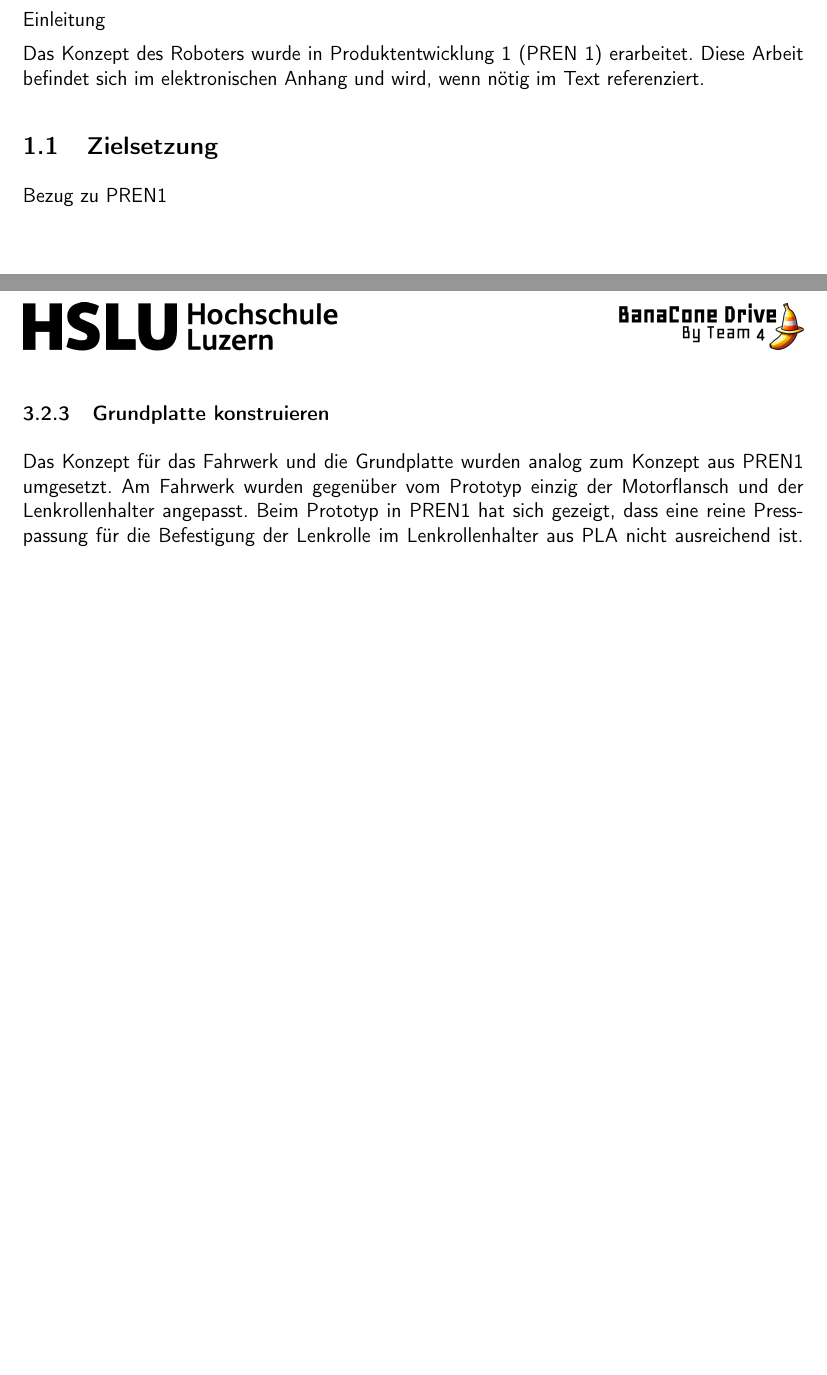
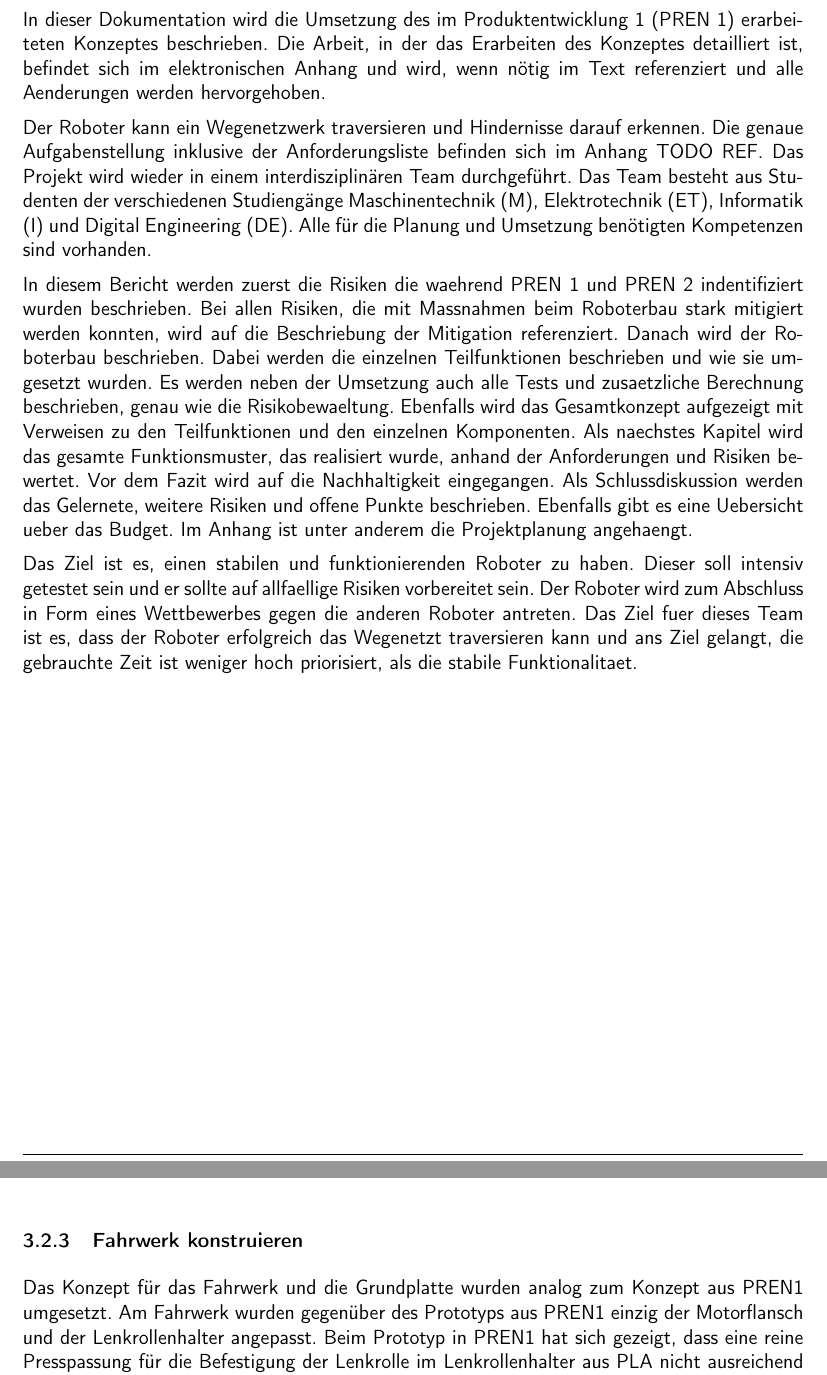
Before and after one commit to ameyer3/hslu-pren-2, a LaTeX document (main.tex, which reads parts/01-einleitung.tex, parts/04a-hauptteil-sprint1.tex): two parts of pages 7 and 14 of 46, joined at a grey line, cut at the place of the change, the shorter picture padded with empty space. Compiled offline with XeLaTeX.

Commit message:
Changes from Overleaf

```diff
--- a/parts/01-einleitung.tex
+++ b/parts/01-einleitung.tex
@@ -1,10 +1,11 @@
 \section{Einleitung}
 
-Einleitung
+In dieser Dokumentation wird die Umsetzung des im \acrfull{pren1} erarbeiteten Konzeptes beschrieben.
+Die Arbeit, in der das Erarbeiten des Konzeptes detailliert ist, befindet sich im elektronischen Anhang und wird, wenn nötig im Text referenziert und alle Aenderungen werden hervorgehoben.
+
+Der Roboter kann ein Wegenetzwerk traversieren und Hindernisse darauf erkennen. Die genaue Aufgabenstellung inklusive der Anforderungsliste befinden sich im Anhang TODO REF. Das Projekt wird wieder in einem interdisziplinären Team durchgeführt. Das Team besteht aus Studenten der verschiedenen Studiengänge \acrfull{maschinentechnik}, \acrfull{elektrotechnik}, \acrfull{informatik} und \acrfull{digitalengineering}. Alle für die Planung und Umsetzung benötigten Kompetenzen sind vorhanden.
+
+In diesem Bericht werden zuerst die Risiken die waehrend \acrshort{pren1} und \acrshort{pren2} indentifiziert wurden beschrieben. Bei allen Risiken, die mit Massnahmen beim Roboterbau stark mitigiert werden konnten, wird auf die Beschriebung der Mitigation referenziert. Danach wird der Roboterbau beschrieben. Dabei werden die einzelnen Teilfunktionen beschrieben und wie sie umgesetzt wurden. Es werden neben der Umsetzung auch alle Tests und zusaetzliche Berechnung beschrieben, genau wie die Risikobewaeltung. Ebenfalls wird das Gesamtkonzept aufgezeigt mit Verweisen zu den Teilfunktionen und den einzelnen Komponenten. Als naechstes Kapitel wird das gesamte Funktionsmuster, das realisiert wurde, anhand der Anforderungen und Risiken bewertet. Vor dem Fazit wird auf die Nachhaltigkeit eingegangen. Als Schlussdiskussion werden das Gelernete, weitere Risiken und offene Punkte beschrieben. Ebenfalls gibt es eine Uebersicht ueber das Budget. Im Anhang ist unter anderem die Projektplanung angehaengt.
 
 
-Das Konzept des Roboters wurde in \acrfull{pren1} erarbeitet. Diese Arbeit befindet sich im elektronischen Anhang und wird, wenn nötig im Text referenziert.
-
-\subsection{Zielsetzung}
-
-Bezug zu PREN1
+Das Ziel ist es, einen stabilen und funktionierenden Roboter zu haben. Dieser soll intensiv getestet sein und er sollte auf allfaellige Risiken vorbereitet sein. Der Roboter wird zum Abschluss in Form eines Wettbewerbes gegen die anderen Roboter antreten. Das Ziel fuer dieses Team ist es, dass der Roboter erfolgreich das Wegenetzt traversieren kann und ans Ziel gelangt, die gebrauchte Zeit ist weniger hoch priorisiert, als die stabile Funktionalitaet.
--- a/parts/04a-hauptteil-sprint1.tex
+++ b/parts/04a-hauptteil-sprint1.tex
@@ -67,9 +70,9 @@ Nachdem die erste Ausführung der Software für die Motoren mit den beiden Encod
 \label{fig: Motorentest}
 \end{figure}
 
-\subsubsection{Grundplatte konstruieren}
+\subsubsection{Fahrwerk konstruieren}
 
- Das Konzept für das Fahrwerk und die Grundplatte wurden analog zum Konzept aus PREN1 umgesetzt. Am Fahrwerk wurden gegenüber vom Prototyp einzig der Motorflansch und der Lenkrollenhalter angepasst. Beim Prototyp in PREN1 hat sich gezeigt, dass eine reine Presspassung für die Befestigung der Lenkrolle im Lenkrollenhalter aus PLA nicht ausreichend ist. Aus diesem Grund wird die Lenkrolle jetzt mithilfe eines M4 Gewindestifts geklemmt. Abb.\ref{fig: Lenkrollenhalter V2}
+ Das Konzept für das Fahrwerk und die Grundplatte wurden analog zum Konzept aus PREN1 umgesetzt. Am Fahrwerk wurden gegenüber des Prototyps aus PREN1 einzig der Motorflansch und der Lenkrollenhalter angepasst. Beim Prototyp in PREN1 hat sich gezeigt, dass eine reine Presspassung für die Befestigung der Lenkrolle im Lenkrollenhalter aus PLA nicht ausreichend ist. Aus diesem Grund wird die Lenkrolle jetzt mithilfe eines M4 Gewindestifts geklemmt. Abb.\ref{fig: Lenkrollenhalter V2}
 
 \begin{figure}[H]
 \centering
```
Also changed, not shown: glossary.tex (+5 -1 lines), parts/00-abstract.tex (+1 -1 lines), parts/04d-hauptteil-sprint4.tex (+0 -1 lines), parts/99-fazit.tex (+1 -1 lines), parts/04a-hauptteil-sprint1.tex (8 more changed lines).
